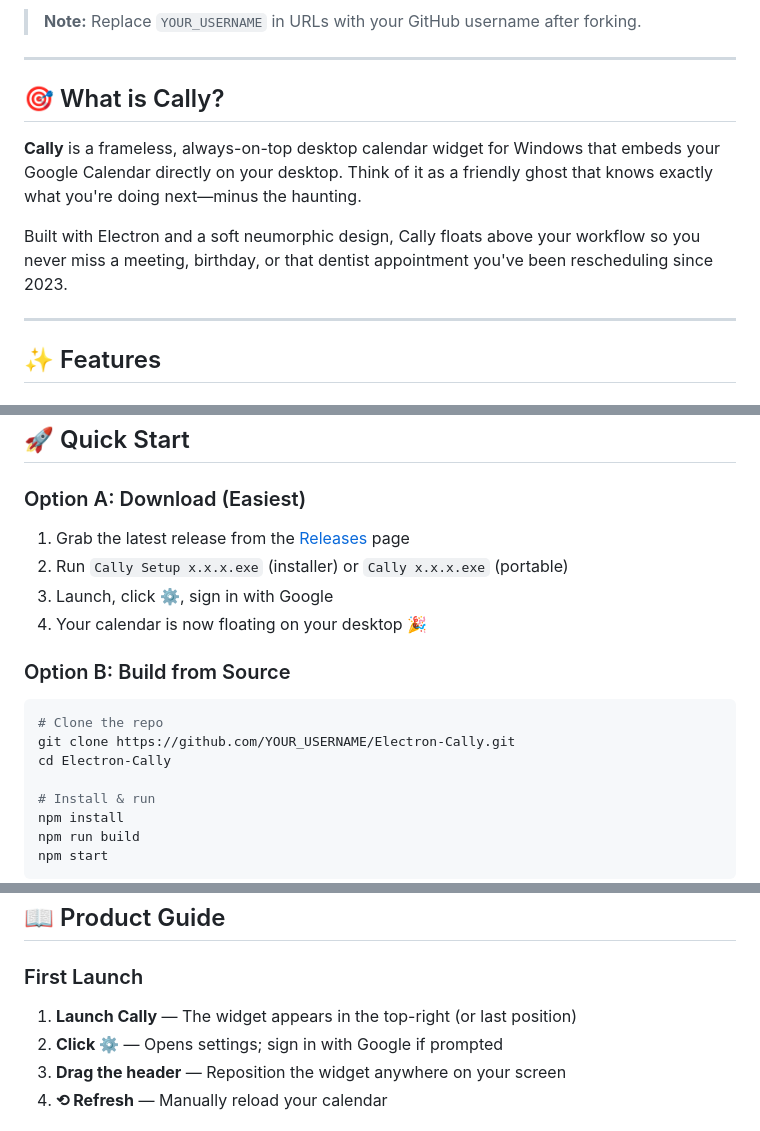
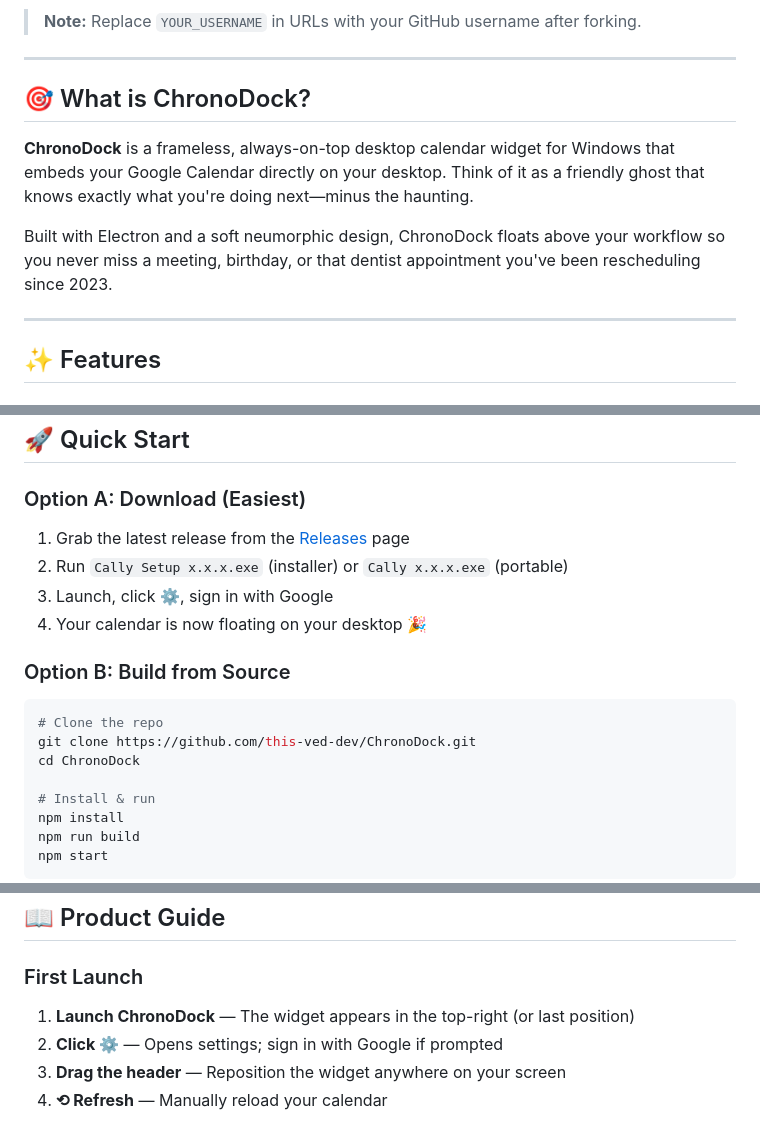
Before and after one commit to this-ved-dev/ChronoDock, a Markdown page: README.md, 3 parts joined by grey strips. Drawn GitHub-style.

Commit message:
Rename Cally to ChronoDock in README
Updated references from 'Cally' to 'ChronoDock' throughout the README file to reflect the new project name.

````diff
--- a/README.md
+++ b/README.md
@@ -20,11 +20,11 @@
 
 ---
 
-## 🎯 What is Cally?
+## 🎯 What is ChronoDock?
 
-**Cally** is a frameless, always-on-top desktop calendar widget for Windows that embeds your Google Calendar directly on your desktop. Think of it as a friendly ghost that knows exactly what you're doing next—minus the haunting.
+**ChronoDock** is a frameless, always-on-top desktop calendar widget for Windows that embeds your Google Calendar directly on your desktop. Think of it as a friendly ghost that knows exactly what you're doing next—minus the haunting.
 
-Built with Electron and a soft neumorphic design, Cally floats above your workflow so you never miss a meeting, birthday, or that dentist appointment you've been rescheduling since 2023.
+Built with Electron and a soft neumorphic design, ChronoDock floats above your workflow so you never miss a meeting, birthday, or that dentist appointment you've been rescheduling since 2023.
 
 ---
 
@@ -69,8 +69,8 @@ Built with Electron and a soft neumorphic design, Cally floats above your workfl
 
 ```bash
 # Clone the repo
-git clone https://github.com/YOUR_USERNAME/Electron-Cally.git
-cd Electron-Cally
+git clone https://github.com/this-ved-dev/ChronoDock.git
+cd ChronoDock
 
 # Install & run
 npm install
@@ -94,7 +94,7 @@ npm start
 ## 📖 Product Guide
 
 ### First Launch
-1. **Launch Cally** — The widget appears in the top-right (or last position)
+1. **Launch ChronoDock** — The widget appears in the top-right (or last position)
 2. **Click ⚙️** — Opens settings; sign in with Google if prompted
 3. **Drag the header** — Reposition the widget anywhere on your screen
 4. **⟲ Refresh** — Manually reload your calendar
````
Also changed, not shown: other parts of README.md (+3 -3 lines).
